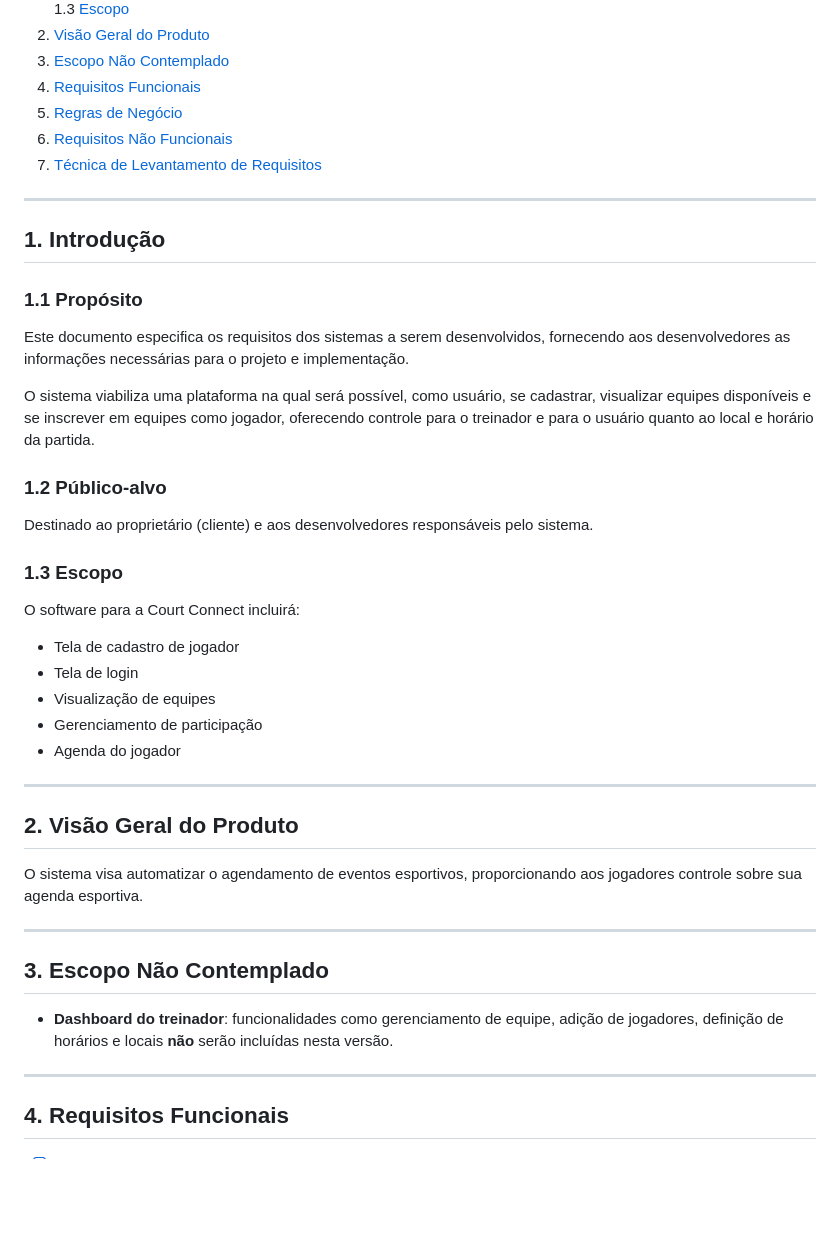
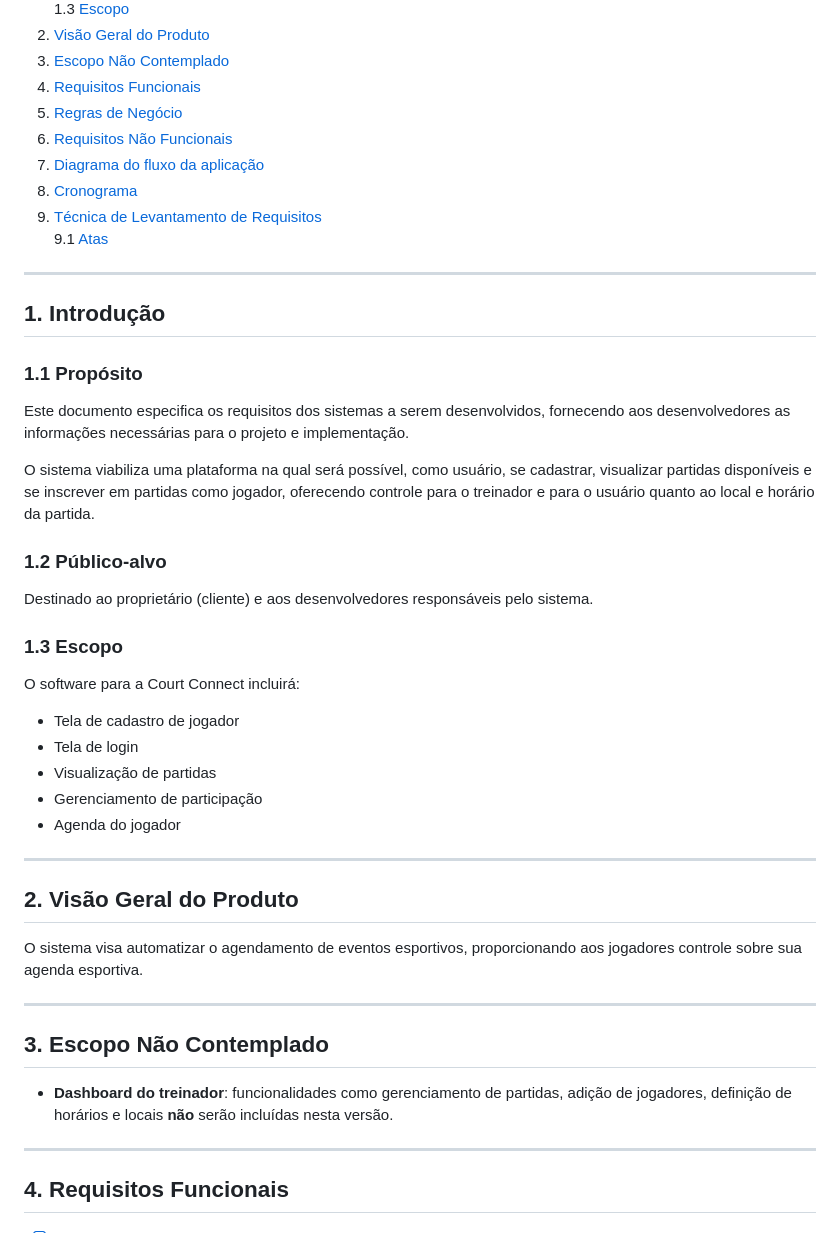
Before and after one commit to rcnald/court-connect, a Markdown page: README.md, the part around the change printed below. Drawn GitHub-style; blank space fills up the shorter version.

```diff
--- a/README.md
+++ b/README.md
@@ -34,7 +35,10 @@
 4. [Requisitos Funcionais](#4-requisitos-funcionais)
 5. [Regras de Negócio](#5-regras-de-negócio)
 6. [Requisitos Não Funcionais](#6-requisitos-não-funcionais)
-7. [Técnica de Levantamento de Requisitos](#7-técnica-de-levantamento-de-requisitos)
+7. [Diagrama do fluxo da aplicação](#7-diagrama-do-fluxo-da-aplicação)
+8. [Cronograma](#8-cronograma)
+9. [Técnica de Levantamento de Requisitos](#8-técnica-de-levantamento-de-requisitos)
+    9.1 [Atas](#91-atas)
 
 ---
 
@@ -44,7 +48,7 @@
 
 Este documento especifica os requisitos dos sistemas a serem desenvolvidos, fornecendo aos desenvolvedores as informações necessárias para o projeto e implementação.
 
-O sistema viabiliza uma plataforma na qual será possível, como usuário, se cadastrar, visualizar equipes disponíveis e se inscrever em equipes como jogador, oferecendo controle para o treinador e para o usuário quanto ao local e horário da partida.
+O sistema viabiliza uma plataforma na qual será possível, como usuário, se cadastrar, visualizar partidas disponíveis e se inscrever em partidas como jogador, oferecendo controle para o treinador e para o usuário quanto ao local e horário da partida.
 
 ### 1.2 Público-alvo
 
@@ -55,7 +59,7 @@ Destinado ao proprietário (cliente) e aos desenvolvedores responsáveis pelo si
 O software para a Court Connect incluirá:
 - Tela de cadastro de jogador
 - Tela de login
-- Visualização de equipes
+- Visualização de partidas
 - Gerenciamento de participação
 - Agenda do jogador
 
@@ -69,7 +73,7 @@ O sistema visa automatizar o agendamento de eventos esportivos, proporcionando a
 
 ## 3. Escopo Não Contemplado
 
-- **Dashboard do treinador**: funcionalidades como gerenciamento de equipe, adição de jogadores, definição de horários e locais **não** serão incluídas nesta versão.
+- **Dashboard do treinador**: funcionalidades como gerenciamento de partidas, adição de jogadores, definição de horários e locais **não** serão incluídas nesta versão.
 
 ---
 
```
Also changed, not shown: other parts of README.md (+33 -11 lines), public/court-connect-diagram.png (added), 3 other files.
